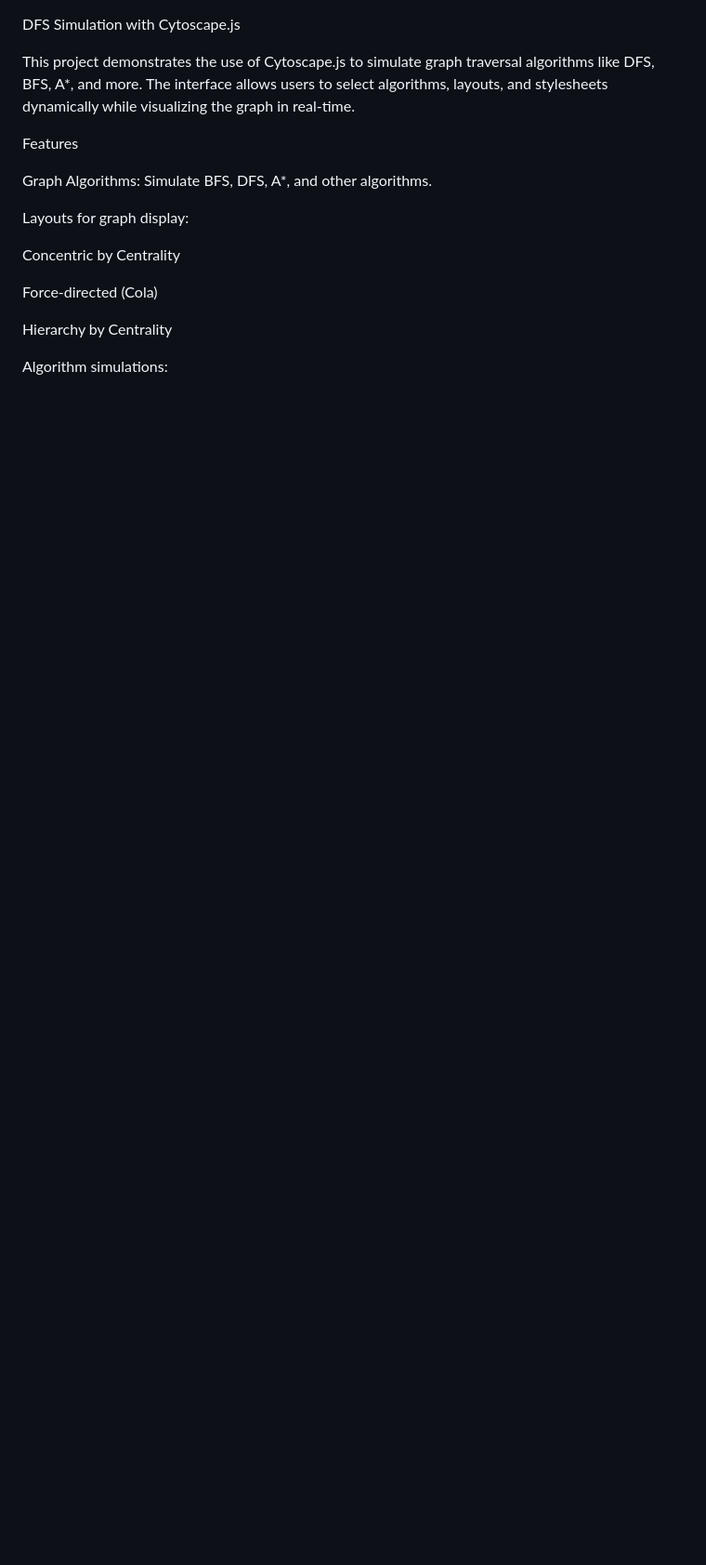
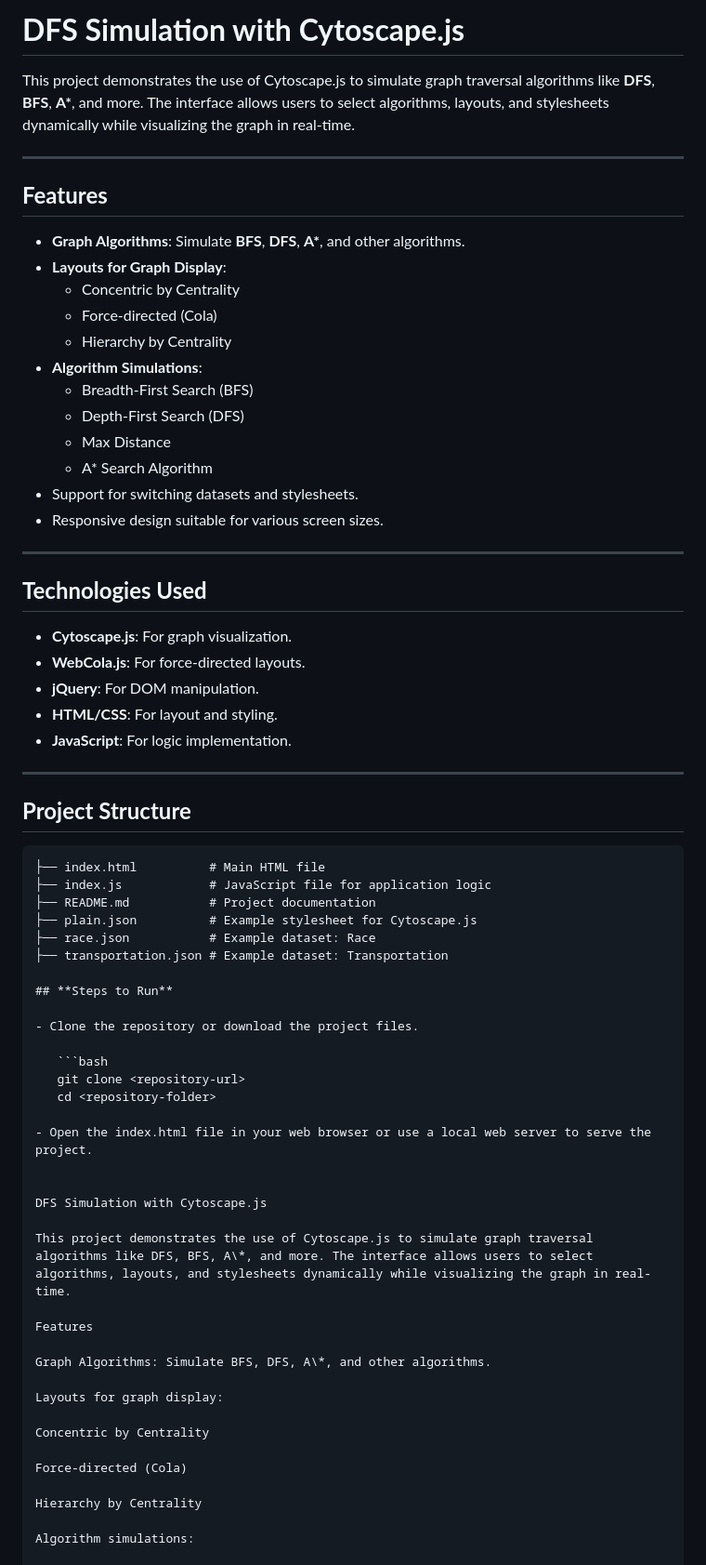
Before and after one commit to AlgoVizTechSphere/DFS-Simulation, a Markdown page: README.md, the part around one of its changes. Shown at 93% size. Rendered like a GitHub page; blank space fills up the shorter version.

`````diff
--- a/README.md
+++ b/README.md
@@ -1,3 +1,57 @@
+# **DFS Simulation with Cytoscape.js**
+
+This project demonstrates the use of Cytoscape.js to simulate graph traversal algorithms like **DFS**, **BFS**, **A\***, and more. The interface allows users to select algorithms, layouts, and stylesheets dynamically while visualizing the graph in real-time.
+
+---
+
+## **Features**
+
+- **Graph Algorithms**: Simulate **BFS**, **DFS**, **A\***, and other algorithms.
+- **Layouts for Graph Display**:
+  - Concentric by Centrality
+  - Force-directed (Cola)
+  - Hierarchy by Centrality
+- **Algorithm Simulations**:
+  - Breadth-First Search (BFS)
+  - Depth-First Search (DFS)
+  - Max Distance
+  - A\* Search Algorithm
+- Support for switching datasets and stylesheets.
+- Responsive design suitable for various screen sizes.
+
+---
+
+## **Technologies Used**
+
+- **Cytoscape.js**: For graph visualization.
+- **WebCola.js**: For force-directed layouts.
+- **jQuery**: For DOM manipulation.
+- **HTML/CSS**: For layout and styling.
+- **JavaScript**: For logic implementation.
+
+---
+
+## **Project Structure**
+
+````plaintext
+├── index.html          # Main HTML file
+├── index.js            # JavaScript file for application logic
+├── README.md           # Project documentation
+├── plain.json          # Example stylesheet for Cytoscape.js
+├── race.json           # Example dataset: Race
+├── transportation.json # Example dataset: Transportation
+
+## **Steps to Run**
+
+- Clone the repository or download the project files.
+
+   ```bash
+   git clone <repository-url>
+   cd <repository-folder>
+
+- Open the index.html file in your web browser or use a local web server to serve the project.
+
+
 DFS Simulation with Cytoscape.js
 
 This project demonstrates the use of Cytoscape.js to simulate graph traversal algorithms like DFS, BFS, A\*, and more. The interface allows users to select algorithms, layouts, and stylesheets dynamically while visualizing the graph in real-time.
`````
Also changed, not shown: other parts of README.md (+41 -47 lines).
